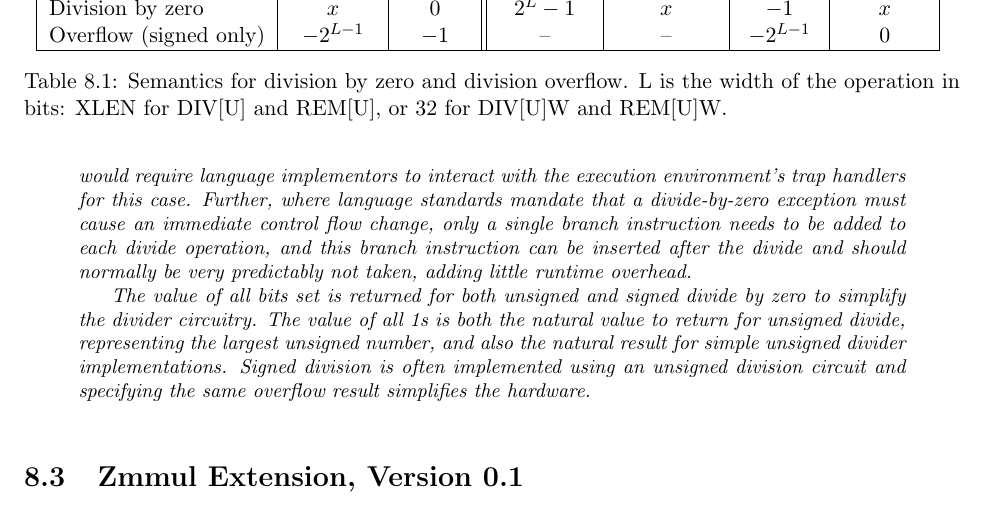
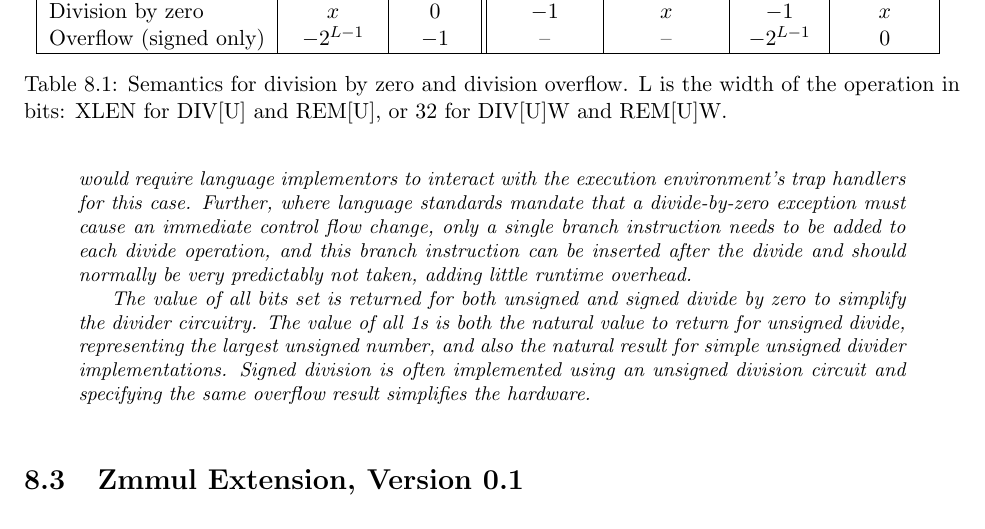
Before and after one commit to riscv/riscv-isa-manual, a LaTeX thesis (src/riscv-spec.tex, which reads src/m.tex): part of page 65 of 234, cut so that both start at the same text. Compiled offline with pdfLaTeX.

Commit message:
Fix Table 8.1
The quotient of division by zero should have all bits set.

```diff
--- a/src/m.tex
+++ b/src/m.tex
@@ -135,7 +135,7 @@ zero. Unsigned division overflow cannot occur.
 \begin{tabular}{|l|c|c||c|c|c|c|}
 \hline
 Condition              & Dividend   & Divisor & DIVU[W]   & REMU[W] & DIV[W]     & REM[W] \\ \hline
-Division by zero       & $x$        & 0       & $2^{L}-1$ & $x$     & $-1$       & $x$    \\
+Division by zero       & $x$        & 0       & $-1$      & $x$     & $-1$       & $x$    \\
 Overflow (signed only) & $-2^{L-1}$ & $-1$    & --        & --      & $-2^{L-1}$ & 0      \\
 \hline
 \end{tabular}
```
